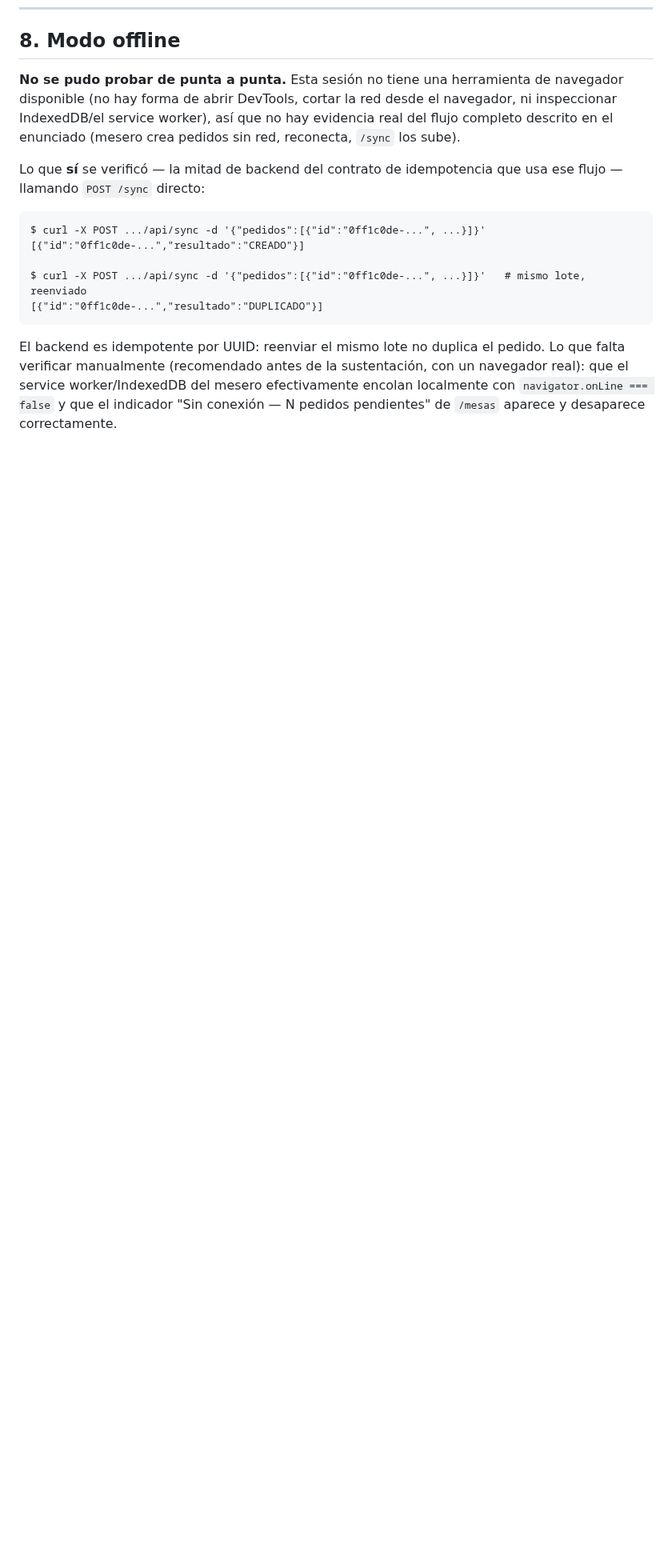
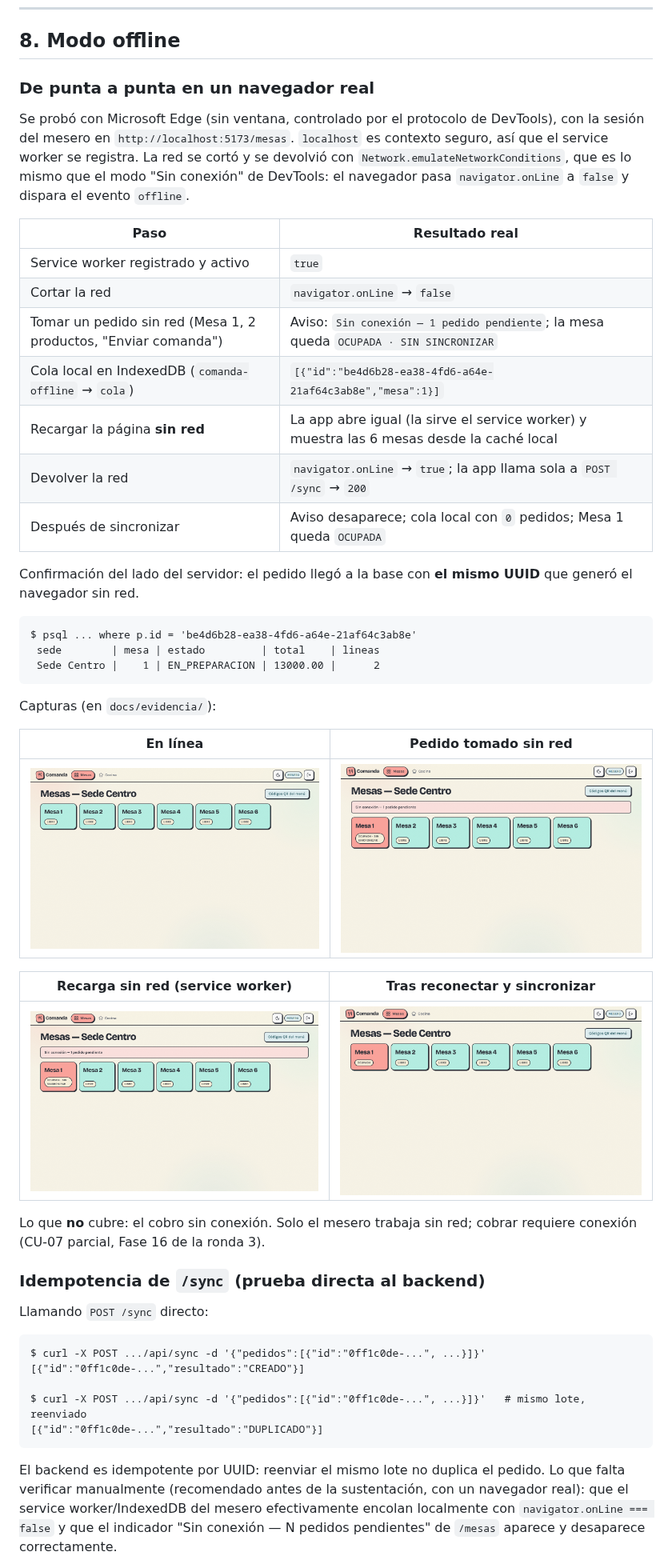
Before and after one commit to BlowyXx72/Comanda, a Markdown page: docs/EVIDENCIA_EXPOSICION.md, the part around one of its changes. Shown at 80% size. GitHub-like rendering; pictures changed too: docs/evidencia/offline-01-en-linea.png (added), docs/evidencia/offline-02-pedido-sin-red.png (added), docs/evidencia/offline-03-recarga-sin-red.png (added); blank space fills up the shorter version.

````diff
--- a/docs/EVIDENCIA_EXPOSICION.md
+++ b/docs/EVIDENCIA_EXPOSICION.md
@@ -402,14 +446,50 @@ Se restauró `DIAN_SIMULADA_TASA_FALLA=0.2` y se reinició el `worker`.
 
 ## 8. Modo offline
 
-**No se pudo probar de punta a punta.** Esta sesión no tiene una
-herramienta de navegador disponible (no hay forma de abrir DevTools, cortar
-la red desde el navegador, ni inspeccionar IndexedDB/el service worker), así
-que no hay evidencia real del flujo completo descrito en el enunciado
-(mesero crea pedidos sin red, reconecta, `/sync` los sube).
+### De punta a punta en un navegador real
 
-Lo que **sí** se verificó — la mitad de backend del contrato de
-idempotencia que usa ese flujo — llamando `POST /sync` directo:
+Se probó con Microsoft Edge (sin ventana, controlado por el protocolo de
+DevTools), con la sesión del mesero en `http://localhost:5173/mesas`.
+`localhost` es contexto seguro, así que el service worker se registra. La
+red se cortó y se devolvió con `Network.emulateNetworkConditions`, que es lo
+mismo que el modo "Sin conexión" de DevTools: el navegador pasa
+`navigator.onLine` a `false` y dispara el evento `offline`.
+
+| Paso | Resultado real |
+|---|---|
+| Service worker registrado y activo | `true` |
+| Cortar la red | `navigator.onLine` → `false` |
+| Tomar un pedido sin red (Mesa 1, 2 productos, "Enviar comanda") | Aviso: `Sin conexión — 1 pedido pendiente`; la mesa queda `OCUPADA · SIN SINCRONIZAR` |
+| Cola local en IndexedDB (`comanda-offline` → `cola`) | `[{"id":"be4d6b28-ea38-4fd6-a64e-21af64c3ab8e","mesa":1}]` |
+| Recargar la página **sin red** | La app abre igual (la sirve el service worker) y muestra las 6 mesas desde la caché local |
+| Devolver la red | `navigator.onLine` → `true`; la app llama sola a `POST /sync` → `200` |
+| Después de sincronizar | Aviso desaparece; cola local con `0` pedidos; Mesa 1 queda `OCUPADA` |
+
+Confirmación del lado del servidor: el pedido llegó a la base con **el
+mismo UUID** que generó el navegador sin red.
+
+```
+$ psql ... where p.id = 'be4d6b28-ea38-4fd6-a64e-21af64c3ab8e'
+ sede        | mesa | estado         | total    | lineas
+ Sede Centro |    1 | EN_PREPARACION | 13000.00 |      2
+```
+
+Capturas (en `docs/evidencia/`):
+
+| En línea | Pedido tomado sin red |
+|---|---|
+| ![Mesas en línea](evidencia/offline-01-en-linea.png) | ![Sin conexión, 1 pedido pendiente](evidencia/offline-02-pedido-sin-red.png) |
+
+| Recarga sin red (service worker) | Tras reconectar y sincronizar |
+|---|---|
+| ![Recarga sin red](evidencia/offline-03-recarga-sin-red.png) | ![Sincronizado](evidencia/offline-04-sincronizado.png) |
+
+Lo que **no** cubre: el cobro sin conexión. Solo el mesero trabaja sin red;
+cobrar requiere conexión (CU-07 parcial, Fase 16 de la ronda 3).
+
+### Idempotencia de `/sync` (prueba directa al backend)
+
+Llamando `POST /sync` directo:
 
 ```
 $ curl -X POST .../api/sync -d '{"pedidos":[{"id":"0ff1c0de-...", ...}]}'
````
Also changed, not shown: other parts of docs/EVIDENCIA_EXPOSICION.md (+56 -12 lines), 1 other file.
